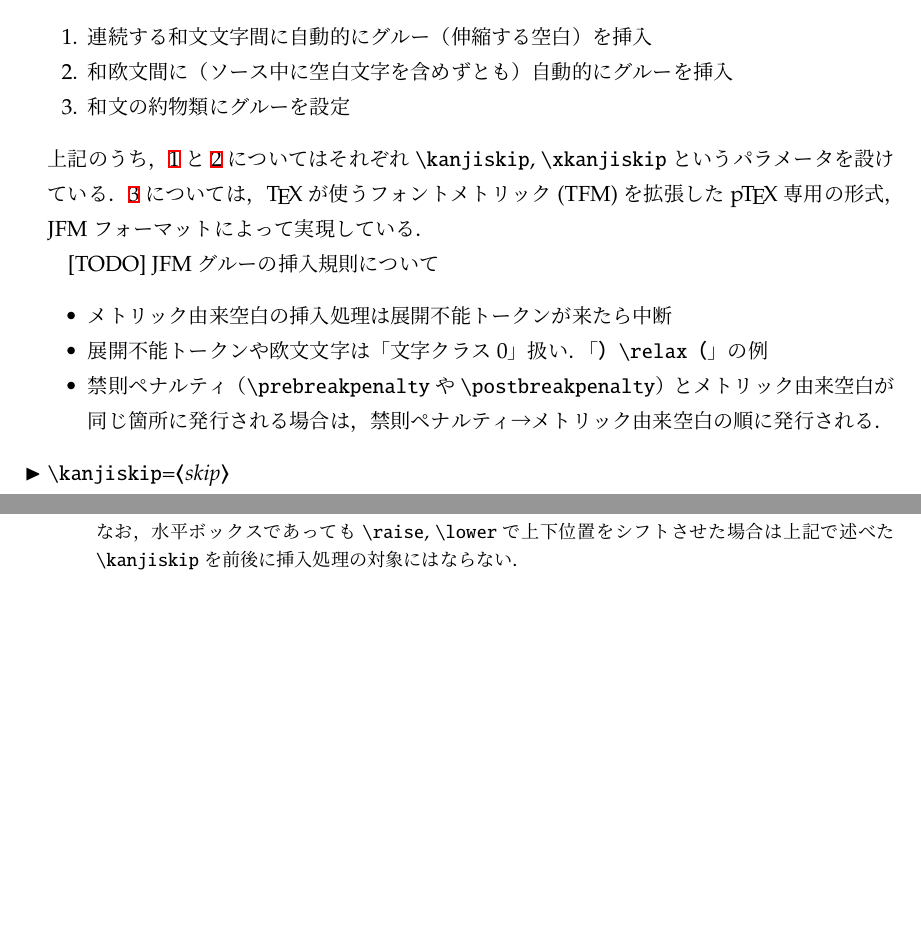
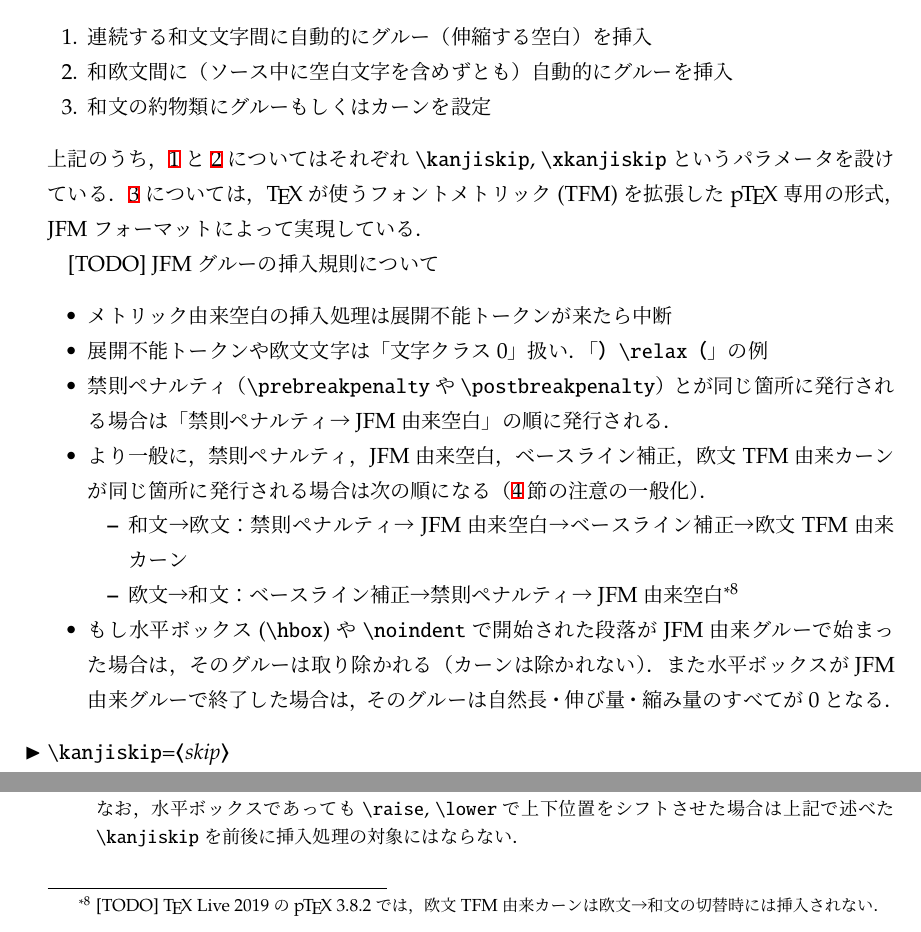
Before and after one commit to texjporg/ptex-manual, a LaTeX document (ptex-manual.tex): two parts of page 9 of 23, joined at a grey line, cut so that both start at the same text, the shorter picture padded with empty space. Compiled offline with pLaTeX and dvipdfmx.

Commit message:
jfm glue/kern at beginning/ending of a hbox

```diff
--- a/ptex-manual.tex
+++ b/ptex-manual.tex
@@ -509,7 +510,7 @@ DVIファイル内の和文文字コードとしてはJISコードを出力す
 \begin{enumerate}
 \item 連続する和文文字間に自動的にグルー（伸縮する空白）を挿入\label{kanjiskip}
 \item 和欧文間に（ソース中に空白文字を含めずとも）自動的にグルーを挿入\label{xkanjiskip}
-\item 和文の約物類にグルーを設定\label{jfmglue}
+\item 和文の約物類にグルーもしくはカーンを設定\label{jfmglue}
 \end{enumerate}
 上記のうち，\ref{kanjiskip}と\ref{xkanjiskip}についてはそれぞれ
 \.{kanjiskip}, \.{xkanjiskip}というパラメータを設けている．
@@ -521,8 +522,22 @@ DVIファイル内の和文文字コードとしてはJISコードを出力す
  \item メトリック由来空白の挿入処理は展開不能トークンが来たら中断
  \item 展開不能トークンや欧文文字は「文字クラス0」扱い．「\verb+）\relax（+」の例
  \item 禁則ペナルティ（\.{prebreakpenalty}や\.{postbreakpenalty}）と
-  メトリック由来空白が同じ箇所に発行される場合は，
-  禁則ペナルティ→メトリック由来空白の順に発行される．
+  が同じ箇所に発行される場合は
+  「禁則ペナルティ→JFM由来空白」の順に発行される．
+ \item より一般に，禁則ペナルティ，JFM由来空白，ベースライン補正，
+  欧文TFM由来カーンが同じ箇所に発行される場合は
+  次の順になる（\ref{sec:kinsoku}節の注意の一般化）．% tex-jp-build/f6f500d or 9e7e21aa
+  \begin{itemize}
+   \item 和文→欧文：禁則ペナルティ→JFM由来空白→ベースライン補正→%
+   欧文TFM由来カーン
+   \item 欧文→和文：ベースライン補正→禁則ペナルティ→JFM由来空白
+   \footnote{[TODO] \TeX~Live~2019の\pTeX~3.8.2では，欧文TFM由来カーンは欧文→和文の
+   切替時には挿入されない．}
+  \end{itemize}
+ \item もし水平ボックス(\.{hbox})や\.{noindent}で開始された段落がJFM由来グルーで始まった
+   場合は，そのグルーは取り除かれる（カーンは除かれない）．
+   また水平ボックスがJFM由来グルーで終了した場合は，そのグルーは自然長・伸び量・縮み量の
+   すべてが0となる．
 \end{itemize}
 
 \begin{cslist}
```
Also changed, not shown: ptex-manual.tex (1 more changed lines).
